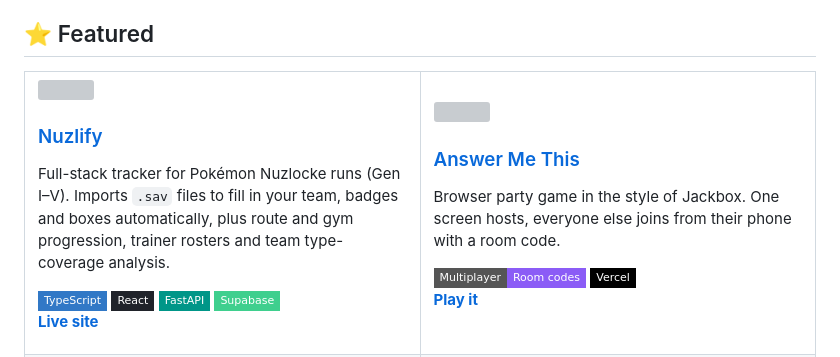
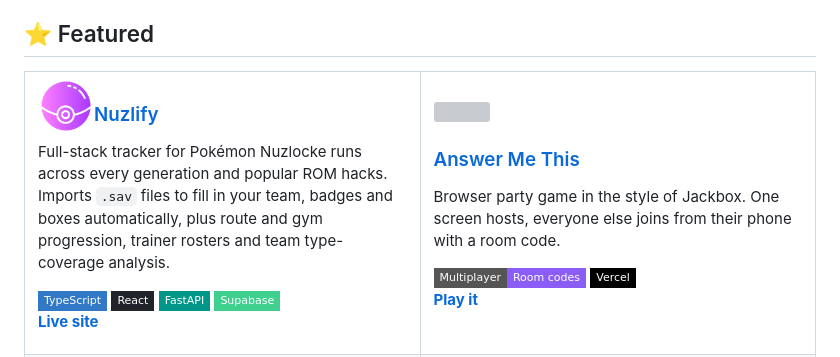
Before and after one commit to chris-tela/chris-tela, a Markdown page: README.md, the part around one of its changes. Rendered like a GitHub page; pictures changed too: assets/nuzlify.png (added); badges without logos; grey boxes are pictures that could not be loaded.

Commit message:
Use real Nuzlify logo, fix description, drop private repo

```diff
--- a/README.md
+++ b/README.md
@@ -14,10 +14,10 @@ I'm a Computer Science student at Western University. I like building tools peop
 <table>
 <tr>
 <td width="50%" valign="top">
-<img src="assets/nuzlify.svg" width="56" align="left" alt=""/>
+<img src="assets/nuzlify.png" width="56" align="left" alt=""/>
 
 ### [Nuzlify](https://nuzlify.com)
-Full-stack tracker for Pokémon Nuzlocke runs (Gen I–V). Imports `.sav` files to fill in your team, badges and boxes automatically, plus route and gym progression, trainer rosters and team type-coverage analysis.
+Full-stack tracker for Pokémon Nuzlocke runs across every generation and popular ROM hacks. Imports `.sav` files to fill in your team, badges and boxes automatically, plus route and gym progression, trainer rosters and team type-coverage analysis.
 
 ![TypeScript](https://img.shields.io/badge/TypeScript-3178C6?style=flat-square&logo=typescript&logoColor=white) ![React](https://img.shields.io/badge/React-20232a?style=flat-square&logo=react&logoColor=61DAFB) ![FastAPI](https://img.shields.io/badge/FastAPI-009688?style=flat-square&logo=fastapi&logoColor=white) ![Supabase](https://img.shields.io/badge/Supabase-3FCF8E?style=flat-square&logo=supabase&logoColor=white)
 <br/>**[Live site](https://nuzlify.com)**
```
Also changed, not shown: other parts of README.md (+0 -1 lines), 2 other files.
